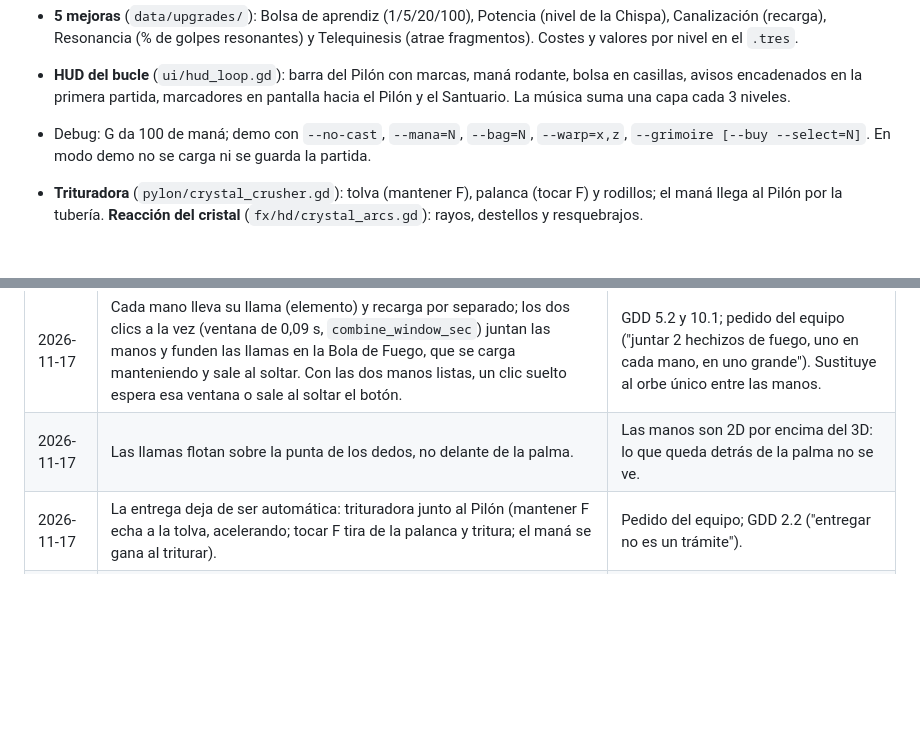
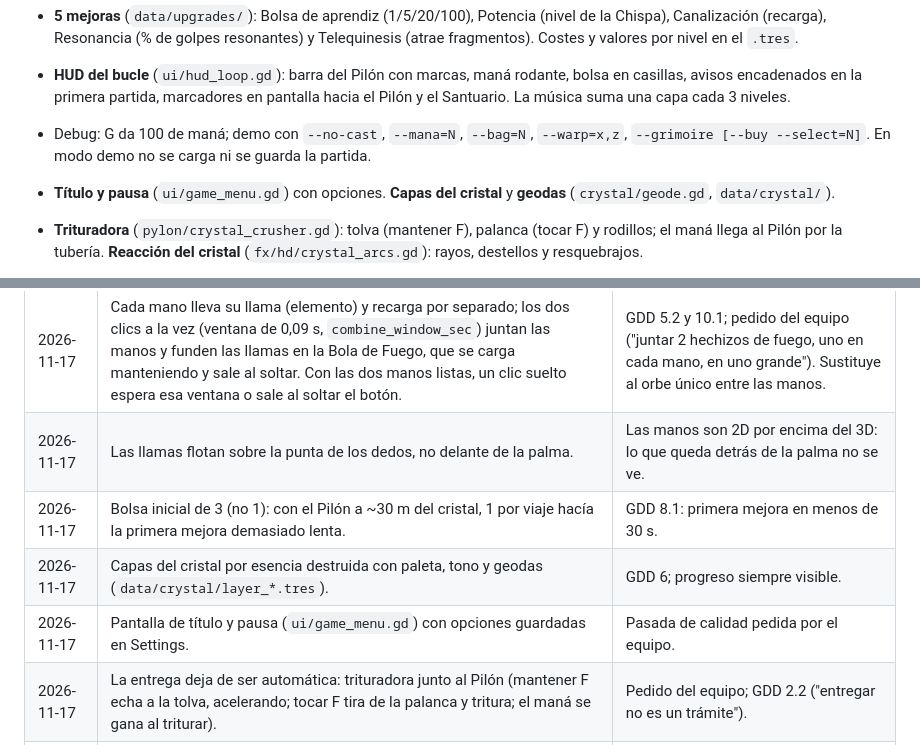
Before and after one commit to Gon-Analista/can-you-destroy-it, a Markdown page: .agents/project_context.md, 2 parts joined by grey strips. Rendered like a GitHub page; blank space fills up the shorter version.

```diff
--- a/.agents/project_context.md
+++ b/.agents/project_context.md
@@ -168,6 +168,8 @@ en el Grimorio del Santuario mejoras que cambian los hechizos. Lo que hay:
 - Debug: G da 100 de maná; demo con `--no-cast`, `--mana=N`, `--bag=N`, `--warp=x,z`, `--grimoire [--buy --select=N]`.
   En modo demo no se carga ni se guarda la partida.
 
+- **Título y pausa** (`ui/game_menu.gd`) con opciones. **Capas del cristal** y **geodas** (`crystal/geode.gd`,
+  `data/crystal/`).
 - **Trituradora** (`pylon/crystal_crusher.gd`): tolva (mantener F), palanca (tocar F) y rodillos; el maná llega al
   Pilón por la tubería. **Reacción del cristal** (`fx/hd/crystal_arcs.gd`): rayos, destellos y resquebrajos.
 - **Elementos por mano** (Q / E): Chispa y Escarcha (`data/elements/`); combinaciones Bola de Fuego y Choque
@@ -218,6 +220,9 @@ Añadir una línea por decisión relevante (fecha, decisión, motivo). No borrar
 | 2026-11-15 | Manos en vertical que suben y se juntan desde su posición de reposo (no en horizontal desde los lados). | Pedido del equipo: juntar el hechizo verticalmente. |
 | 2026-11-17 | Cada mano lleva su llama (elemento) y recarga por separado; los dos clics a la vez (ventana de 0,09 s, `combine_window_sec`) juntan las manos y funden las llamas en la Bola de Fuego, que se carga manteniendo y sale al soltar. Con las dos manos listas, un clic suelto espera esa ventana o sale al soltar el botón. | GDD 5.2 y 10.1; pedido del equipo ("juntar 2 hechizos de fuego, uno en cada mano, en uno grande"). Sustituye al orbe único entre las manos. |
 | 2026-11-17 | Las llamas flotan sobre la punta de los dedos, no delante de la palma. | Las manos son 2D por encima del 3D: lo que queda detrás de la palma no se ve. |
+| 2026-11-17 | Bolsa inicial de 3 (no 1): con el Pilón a ~30 m del cristal, 1 por viaje hacía la primera mejora demasiado lenta. | GDD 8.1: primera mejora en menos de 30 s. |
+| 2026-11-17 | Capas del cristal por esencia destruida con paleta, tono y geodas (`data/crystal/layer_*.tres`). | GDD 6; progreso siempre visible. |
+| 2026-11-17 | Pantalla de título y pausa (`ui/game_menu.gd`) con opciones guardadas en Settings. | Pasada de calidad pedida por el equipo. |
 | 2026-11-17 | La entrega deja de ser automática: trituradora junto al Pilón (mantener F echa a la tolva, acelerando; tocar F tira de la palanca y tritura; el maná se gana al triturar). | Pedido del equipo; GDD 2.2 ("entregar no es un trámite"). |
 | 2026-11-17 | Golpes al cristal: 10 variantes suaves en 3 timbres; la racha sube dentro de una octava. El cristal reacciona con rayos, destellos y "resquebrajos" cada cierto daño. | Pedido del equipo: menos molesto, más variado y más reactivo. |
 | 2026-11-17 | Cada mano lleva un elemento (Q / E). Segundo elemento: Escarcha, que se despierta en el Grimorio (no al 10 % del Pilón todavía) para que Q/E y las combinaciones se puedan jugar ya. | Pedido del equipo (Q/E) y GDD 5.2; M2 pide 2 elementos y 1 combinación. |
```
Also changed, not shown: CHANGELOG.md (+37 -0 lines), docs/capturas/manto_geodico.png (added), docs/capturas/titulo.png (added), 8 other files.
